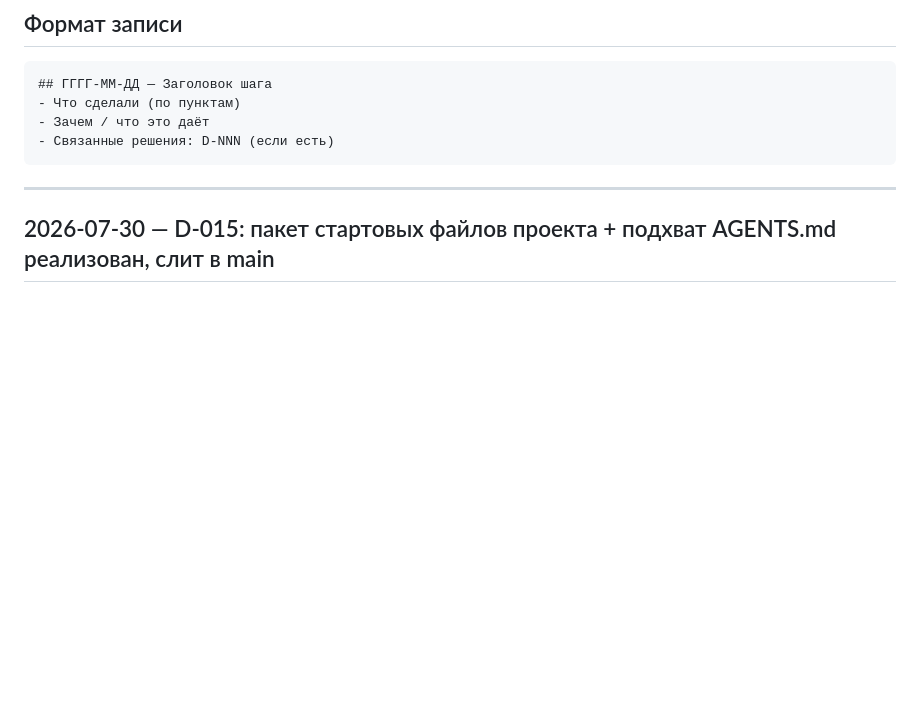
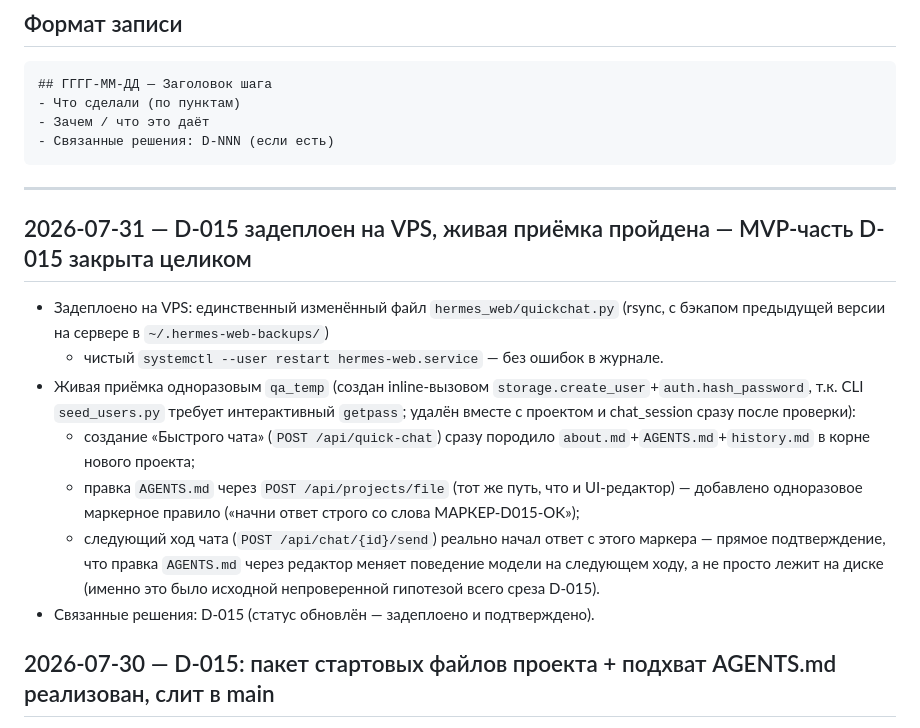
Before and after one commit to raccoonspain/hermes-cn-ru, a Markdown page: docs/changelog.md, the part around the change. GitHub-like rendering; blank space fills up the shorter version.

Commit message:
D-015 задеплоен на VPS, живая приёмка пройдена — правка AGENTS.md через UI подтверждена влияющей на модель
snapshot: 2026-07-31

```diff
--- a/docs/changelog.md
+++ b/docs/changelog.md
@@ -20,6 +20,28 @@
 ---
 
 <!-- Новые записи добавляй СВЕРХУ, сразу под этой строкой -->
+
+## 2026-07-31 — D-015 задеплоен на VPS, живая приёмка пройдена — MVP-часть D-015 закрыта целиком
+
+- Задеплоено на VPS: единственный изменённый файл `hermes_web/quickchat.py`
+  (rsync, с бэкапом предыдущей версии на сервере в `~/.hermes-web-backups/`)
+  + чистый `systemctl --user restart hermes-web.service` — без ошибок в
+  журнале.
+- Живая приёмка одноразовым `qa_temp` (создан inline-вызовом
+  `storage.create_user`+`auth.hash_password`, т.к. CLI `seed_users.py`
+  требует интерактивный `getpass`; удалён вместе с проектом и
+  chat_session сразу после проверки):
+  - создание «Быстрого чата» (`POST /api/quick-chat`) сразу породило
+    `about.md`+`AGENTS.md`+`history.md` в корне нового проекта;
+  - правка `AGENTS.md` через `POST /api/projects/file` (тот же путь,
+    что и UI-редактор) — добавлено одноразовое маркерное правило
+    («начни ответ строго со слова МАРКЕР-D015-OK»);
+  - следующий ход чата (`POST /api/chat/{id}/send`) реально начал ответ
+    с этого маркера — прямое подтверждение, что правка `AGENTS.md`
+    через редактор меняет поведение модели на следующем ходу, а не
+    просто лежит на диске (именно это было исходной непроверенной
+    гипотезой всего среза D-015).
+- Связанные решения: D-015 (статус обновлён — задеплоено и подтверждено).
 
 ## 2026-07-30 — D-015: пакет стартовых файлов проекта + подхват AGENTS.md реализован, слит в main
 
```
Also changed, not shown: docs/decisions.md (+12 -7 lines), docs/state.md (+23 -11 lines).
